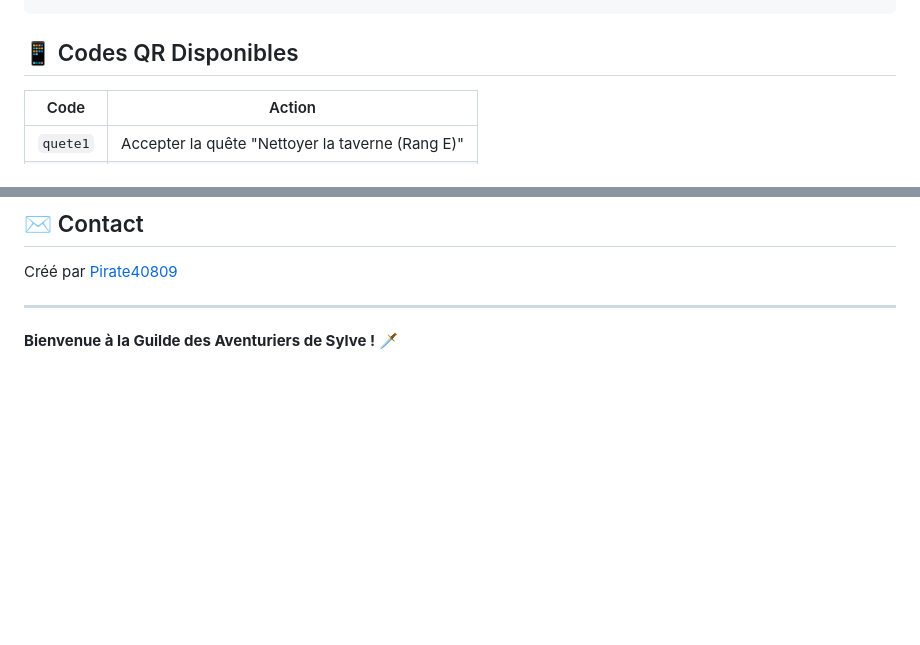
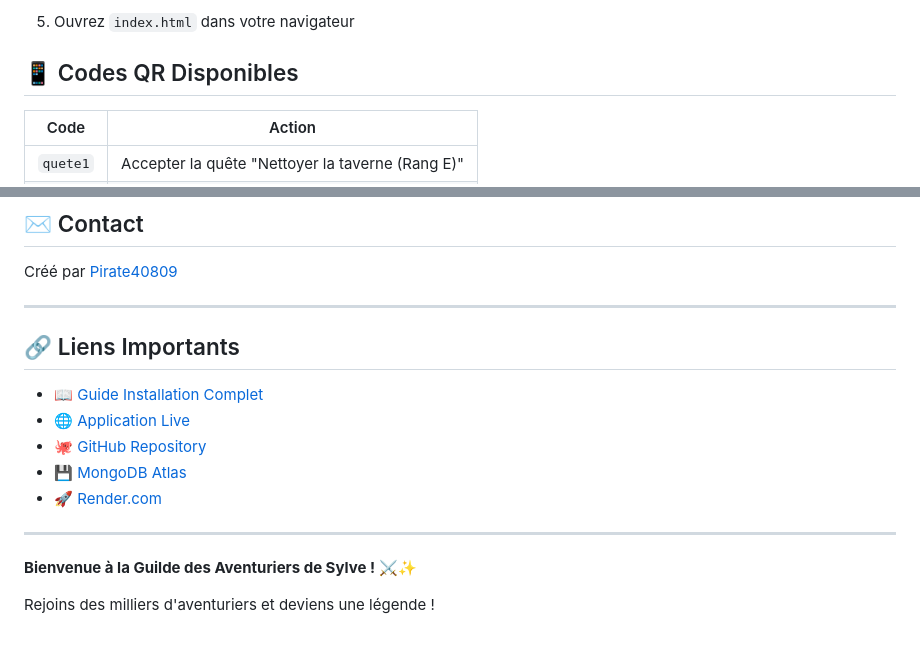
Before and after one commit to Pirate40809/Les-Aventuriers-de-Sylve, a Markdown page: README.md, 2 parts joined by grey strips. Rendered like a GitHub page; blank space fills up the shorter version.

````diff
--- a/README.md
+++ b/README.md
@@ -55,4 +77,6 @@ xdg-open index.html
 ```
+
+5. Ouvrez `index.html` dans votre navigateur
 
 ## 📱 Codes QR Disponibles
 
@@ -123,4 +185,16 @@ Créé par [Pirate40809](https://github.com/Pirate40809)
 
 ---
 
-**Bienvenue à la Guilde des Aventuriers de Sylve ! 🗡️**
+## 🔗 Liens Importants
+
+- 📖 [Guide Installation Complet](INSTALLATION.md)
+- 🌐 [Application Live](https://pirate40809.github.io/Les-Aventuriers-de-Sylve/)
+- 🐙 [GitHub Repository](https://github.com/Pirate40809/Les-Aventuriers-de-Sylve)
+- 💾 [MongoDB Atlas](https://www.mongodb.com/cloud/atlas)
+- 🚀 [Render.com](https://render.com)
+
+---
+
+**Bienvenue à la Guilde des Aventuriers de Sylve ! ⚔️✨**
+
+Rejoins des milliers d'aventuriers et deviens une légende !
````
Also changed, not shown: other parts of README.md (+97 -37 lines).
